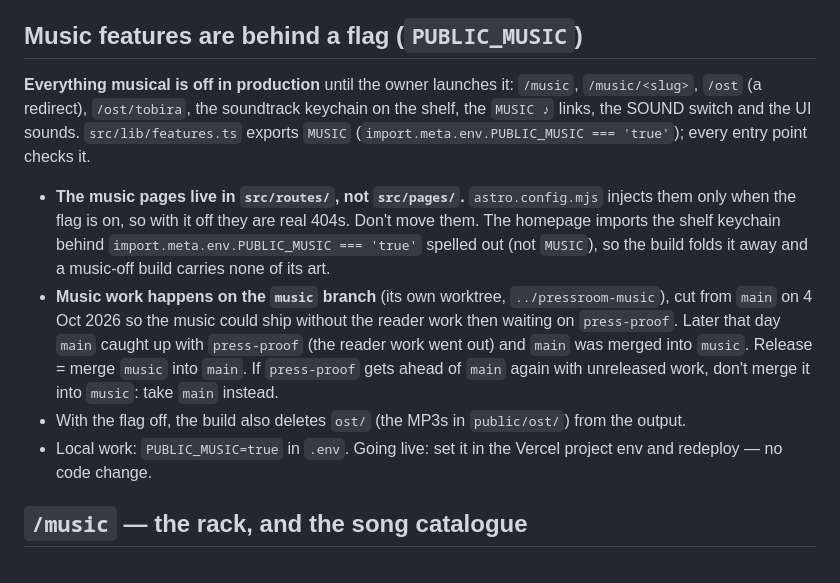
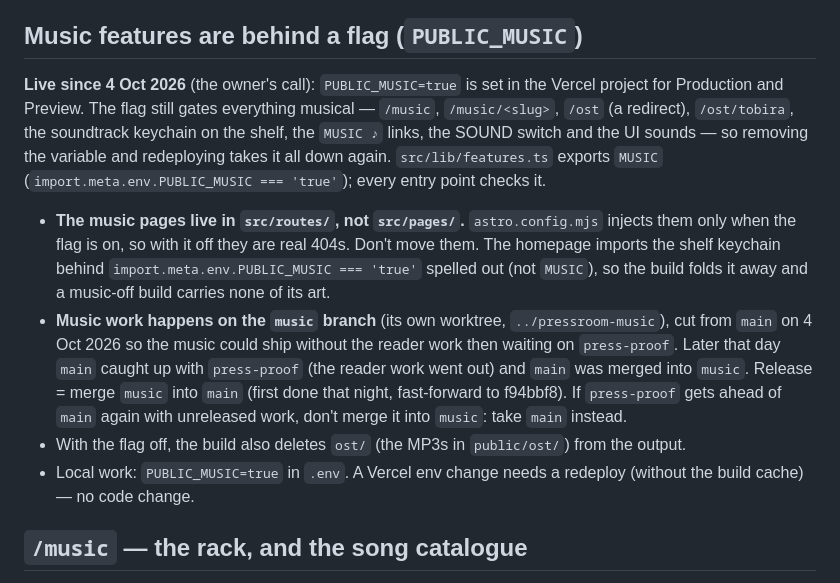
Before and after one commit to asu-azure/pressroom, a Markdown page: CLAUDE.md, the part around the change. GitHub-like rendering.

Commit message:
CLAUDE.md: the music section is live (PUBLIC_MUSIC on in Vercel, 4 Oct)
Co-Authored-By: Claude Opus 5.5 <noreply@anthropic.com>
Claude-Session: https://claude.ai/code/session_01Hqwd2AXc3UBCzk7GmCNnGR

```diff
--- a/CLAUDE.md
+++ b/CLAUDE.md
@@ -623,9 +623,10 @@ act-character → craft → act-select → act-3d → act-grid → contact.
 
 ## Music features are behind a flag (`PUBLIC_MUSIC`)
 
-**Everything musical is off in production** until the owner launches it: `/music`, `/music/<slug>`,
+**Live since 4 Oct 2026** (the owner's call): `PUBLIC_MUSIC=true` is set in the Vercel project for
+Production and Preview. The flag still gates everything musical — `/music`, `/music/<slug>`,
 `/ost` (a redirect), `/ost/tobira`, the soundtrack keychain on the shelf, the `MUSIC ♪` links, the
-SOUND switch and the UI sounds.
+SOUND switch and the UI sounds — so removing the variable and redeploying takes it all down again.
 `src/lib/features.ts` exports `MUSIC` (`import.meta.env.PUBLIC_MUSIC === 'true'`); every entry point
 checks it.
 
@@ -636,11 +637,12 @@ checks it.
 - **Music work happens on the `music` branch** (its own worktree, `../pressroom-music`), cut from
   `main` on 4 Oct 2026 so the music could ship without the reader work then waiting on
   `press-proof`. Later that day `main` caught up with `press-proof` (the reader work went out) and
-  `main` was merged into `music`. Release = merge `music` into `main`. If `press-proof` gets ahead of
-  `main` again with unreleased work, don't merge it into `music`: take `main` instead.
+  `main` was merged into `music`. Release = merge `music` into `main` (first done that night,
+  fast-forward to f94bbf8). If `press-proof` gets ahead of `main` again with unreleased work, don't
+  merge it into `music`: take `main` instead.
 - With the flag off, the build also deletes `ost/` (the MP3s in `public/ost/`) from the output.
-- Local work: `PUBLIC_MUSIC=true` in `.env`. Going live: set it in the Vercel project env and
-  redeploy — no code change.
+- Local work: `PUBLIC_MUSIC=true` in `.env`. A Vercel env change needs a redeploy (without the build
+  cache) — no code change.
 
 ## `/music` — the rack, and the song catalogue
 
```
